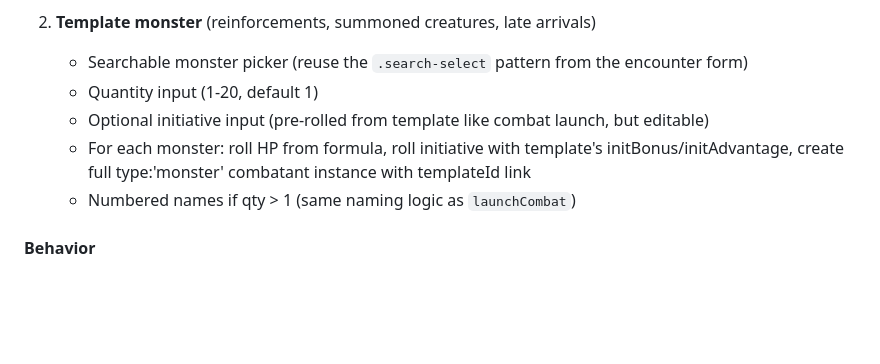
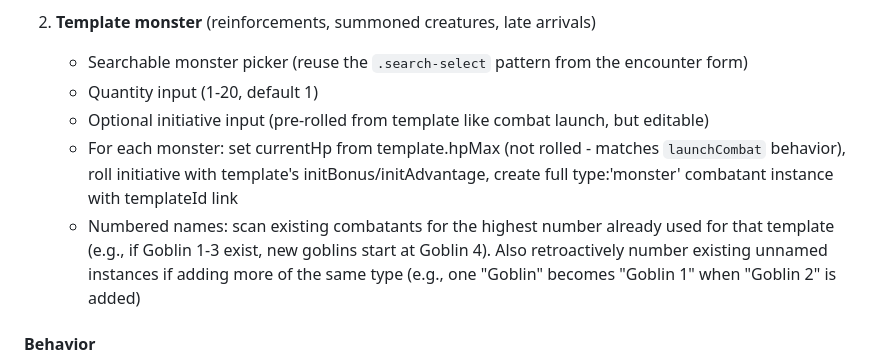
Before and after one commit to PromptFerret/EncounterManager, a Markdown page: PLAN.md, the part around the change. GitHub-like rendering; blank space fills up the shorter version.

Commit message:
Fix Phase 4.2 plan: HP from template (not rolled), smarter naming
HP uses template.hpMax matching existing launchCombat behavior.
Reinforcement naming scans existing combatants for highest number
and continues from there. Handles retroactive numbering when
adding more of an existing unnamed template.

Co-Authored-By: Claude Opus 4.6 <noreply@anthropic.com>

```diff
--- a/PLAN.md
+++ b/PLAN.md
@@ -169,8 +169,8 @@ The existing "+ Add" button in the combat bar and initiative setup currently use
    - Searchable monster picker (reuse the `.search-select` pattern from the encounter form)
    - Quantity input (1-20, default 1)
    - Optional initiative input (pre-rolled from template like combat launch, but editable)
-   - For each monster: roll HP from formula, roll initiative with template's initBonus/initAdvantage, create full type:'monster' combatant instance with templateId link
-   - Numbered names if qty > 1 (same naming logic as `launchCombat`)
+   - For each monster: set currentHp from template.hpMax (not rolled - matches `launchCombat` behavior), roll initiative with template's initBonus/initAdvantage, create full type:'monster' combatant instance with templateId link
+   - Numbered names: scan existing combatants for the highest number already used for that template (e.g., if Goblin 1-3 exist, new goblins start at Goblin 4). Also retroactively number existing unnamed instances if adding more of the same type (e.g., one "Goblin" becomes "Goblin 1" when "Goblin 2" is added)
 
 #### Behavior
 - Modal replaces `prompt()` in both active combat ("+ Add" in combat bar) and initiative setup ("+ Add Combatant")
```
